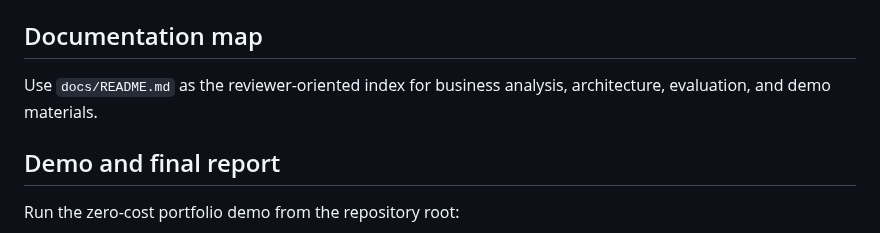
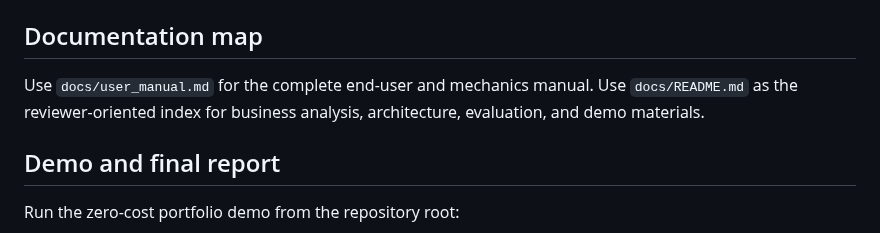
Before and after one commit to BarryZhong1/O2C-Sql-Analytics-Database, a Markdown page: agent/README.md, the part around the change. Rendered like a GitHub page.

Commit message:
Link complete user manual from agent README

```diff
--- a/agent/README.md
+++ b/agent/README.md
@@ -258,7 +258,7 @@ Mock outputs are labeled and must not be reported as real-model performance. See
 
 ## Documentation map
 
-Use `docs/README.md` as the reviewer-oriented index for business analysis, architecture, evaluation, and demo materials.
+Use `docs/user_manual.md` for the complete end-user and mechanics manual. Use `docs/README.md` as the reviewer-oriented index for business analysis, architecture, evaluation, and demo materials.
 
 ## Demo and final report
 
```
